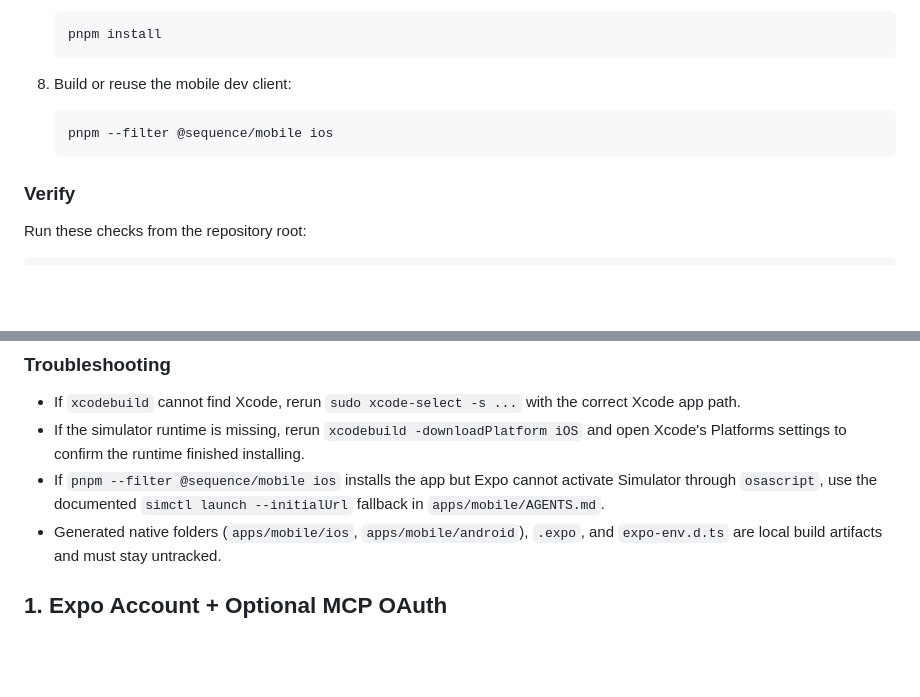
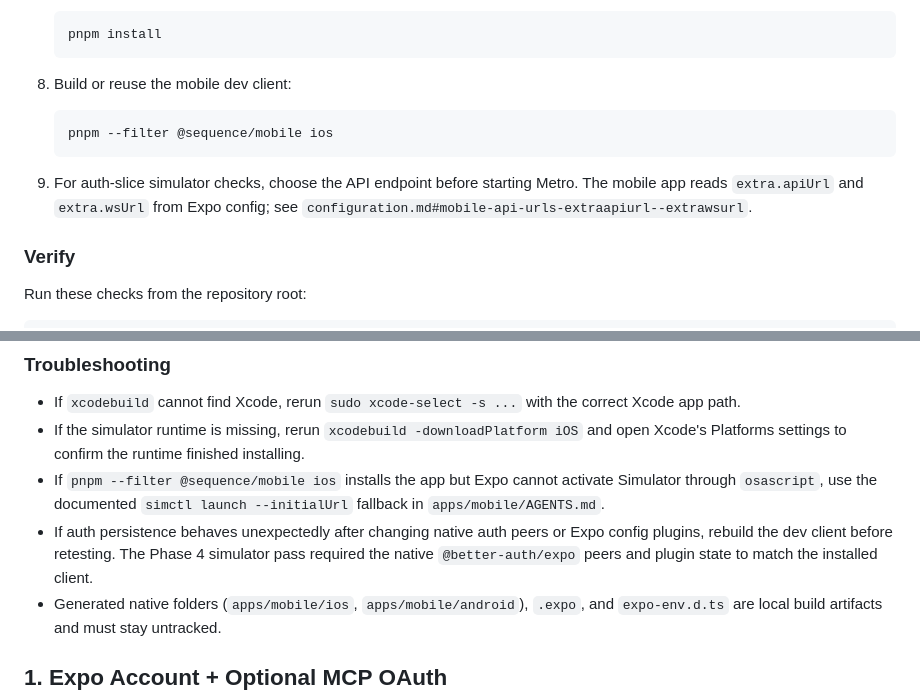
Before and after one commit to tkstang/sequence, a Markdown page: docs/mobile-operator-runbook.md, 2 parts joined by grey strips. Drawn GitHub-style; blank space fills up the shorter version.

````diff
--- a/docs/mobile-operator-runbook.md
+++ b/docs/mobile-operator-runbook.md
@@ -70,6 +70,10 @@ repeated for any new Mac that will build the iOS dev client.
    pnpm --filter @sequence/mobile ios
    ```
 
+9. For auth-slice simulator checks, choose the API endpoint before starting
+   Metro. The mobile app reads `extra.apiUrl` and `extra.wsUrl` from Expo config;
+   see `configuration.md#mobile-api-urls-extraapiurl--extrawsurl`.
+
 ### Verify
 
 Run these checks from the repository root:
@@ -98,6 +102,10 @@ Watchman respond, and the mobile typecheck passes.
 - If `pnpm --filter @sequence/mobile ios` installs the app but Expo cannot
   activate Simulator through `osascript`, use the documented `simctl launch
   --initialUrl` fallback in `apps/mobile/AGENTS.md`.
+- If auth persistence behaves unexpectedly after changing native auth peers or
+  Expo config plugins, rebuild the dev client before retesting. The Phase 4
+  simulator pass required the native `@better-auth/expo` peers and plugin state
+  to match the installed client.
 - Generated native folders (`apps/mobile/ios`, `apps/mobile/android`),
   `.expo`, and `expo-env.d.ts` are local build artifacts and must stay
   untracked.
````
Also changed, not shown: docs/configuration.md (+35 -3 lines).
